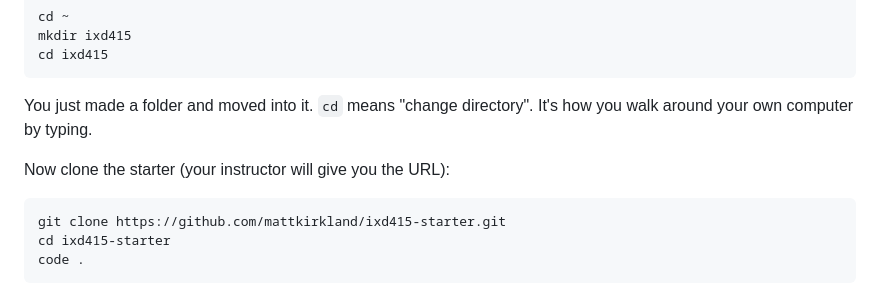
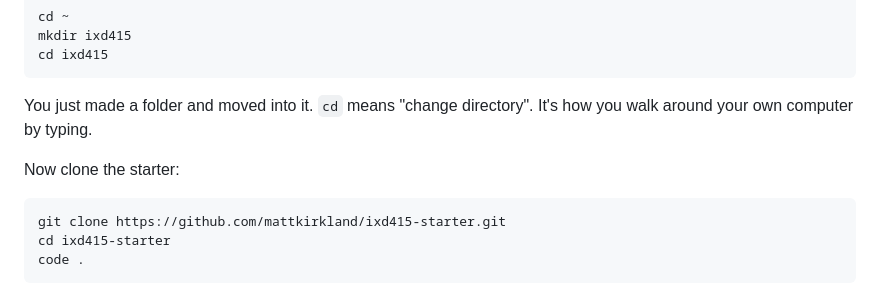
Before and after one commit to mattkirkland/ixd415-starter, a Markdown page: README.md, the part around the change. Drawn GitHub-style.

Commit message:
Simplify cloning instructions in README
it's me, I'm the instructor

````diff
--- a/README.md
+++ b/README.md
@@ -126,7 +126,7 @@ cd ixd415
 You just made a folder and moved into it. `cd` means "change
 directory". It's how you walk around your own computer by typing.
 
-Now clone the starter (your instructor will give you the URL):
+Now clone the starter:
 
 ```bash
 git clone https://github.com/mattkirkland/ixd415-starter.git
````
